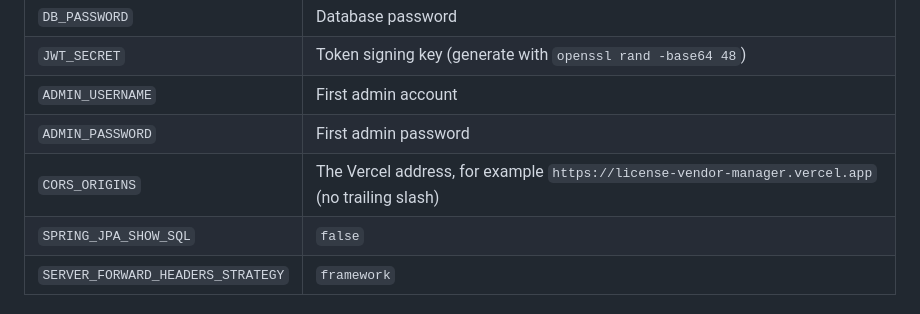
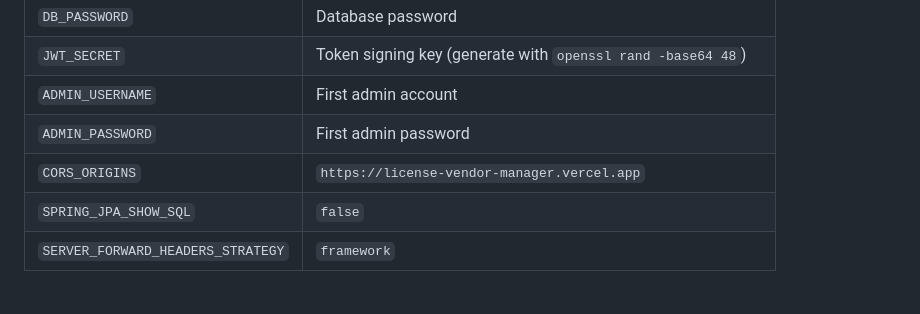
Before and after one commit to sameerbarala/license-vendor-manager, a Markdown page: README.md, the part around the change. Rendered like a GitHub page.

```diff
--- a/README.md
+++ b/README.md
@@ -246,7 +246,7 @@ Browser
 | `JWT_SECRET` | Token signing key (generate with `openssl rand -base64 48`) |
 | `ADMIN_USERNAME` | First admin account |
 | `ADMIN_PASSWORD` | First admin password |
-| `CORS_ORIGINS` | The Vercel address, for example `https://license-vendor-manager.vercel.app` (no trailing slash) |
+| `CORS_ORIGINS` | `https://license-vendor-manager.vercel.app` |
 | `SPRING_JPA_SHOW_SQL` | `false` |
 | `SERVER_FORWARD_HEADERS_STRATEGY` | `framework` |
 
```
